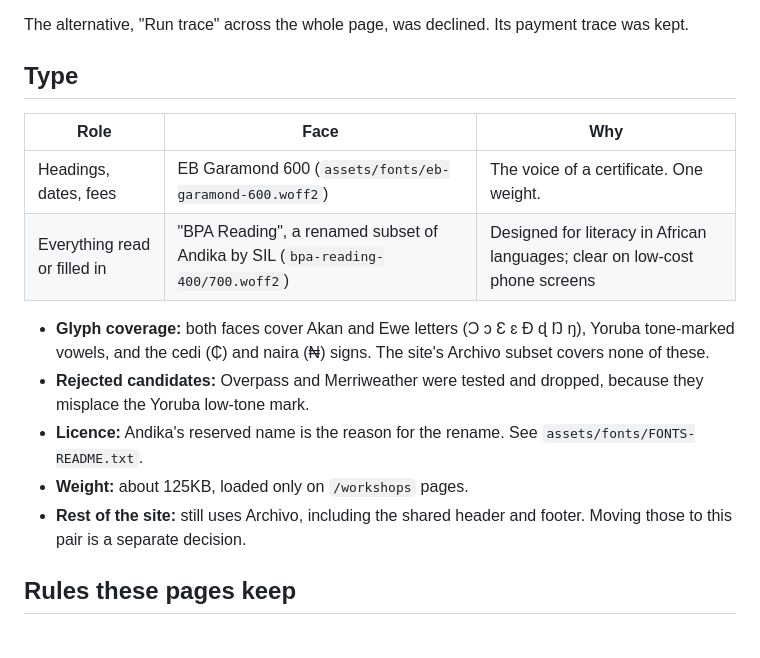
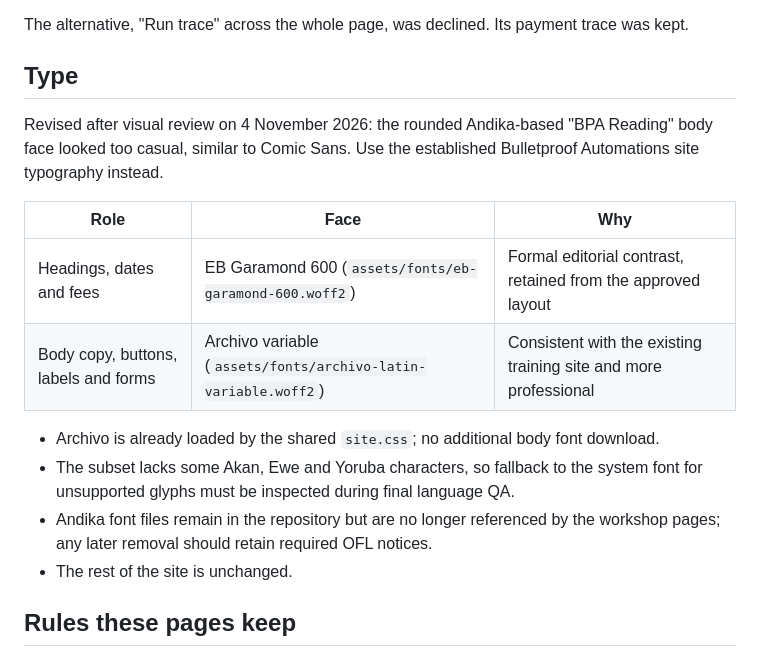
Before and after one commit to Exnav29/bulletproofautomations-training, a Markdown page: docs/workshops-design.md, the part around the change. GitHub-like rendering.

Commit message:
Record requested professional webinar typography revision

```diff
--- a/docs/workshops-design.md
+++ b/docs/workshops-design.md
@@ -15,19 +15,21 @@ The alternative, "Run trace" across the whole page, was declined. Its payment tr
 
 ## Type
 
+Revised after visual review on 4 November 2026: the rounded Andika-based
+"BPA Reading" body face looked too casual, similar to Comic Sans. Use the
+established Bulletproof Automations site typography instead.
+
 | Role | Face | Why |
 |---|---|---|
-| Headings, dates, fees | EB Garamond 600 (`assets/fonts/eb-garamond-600.woff2`) | The voice of a certificate. One weight. |
-| Everything read or filled in | "BPA Reading", a renamed subset of Andika by SIL (`bpa-reading-400/700.woff2`) | Designed for literacy in African languages; clear on low-cost phone screens |
+| Headings, dates and fees | EB Garamond 600 (`assets/fonts/eb-garamond-600.woff2`) | Formal editorial contrast, retained from the approved layout |
+| Body copy, buttons, labels and forms | Archivo variable (`assets/fonts/archivo-latin-variable.woff2`) | Consistent with the existing training site and more professional |
 
-- **Glyph coverage:** both faces cover Akan and Ewe letters (Ɔ ɔ Ɛ ɛ Ɖ ɖ Ŋ ŋ), Yoruba tone-marked
-  vowels, and the cedi (₵) and naira (₦) signs. The site's Archivo subset covers none of these.
-- **Rejected candidates:** Overpass and Merriweather were tested and dropped, because they misplace
-  the Yoruba low-tone mark.
-- **Licence:** Andika's reserved name is the reason for the rename. See `assets/fonts/FONTS-README.txt`.
-- **Weight:** about 125KB, loaded only on `/workshops` pages.
-- **Rest of the site:** still uses Archivo, including the shared header and footer. Moving those to
-  this pair is a separate decision.
+- Archivo is already loaded by the shared `site.css`; no additional body font download.
+- The subset lacks some Akan, Ewe and Yoruba characters, so fallback to the system
+  font for unsupported glyphs must be inspected during final language QA.
+- Andika font files remain in the repository but are no longer referenced by
+  the workshop pages; any later removal should retain required OFL notices.
+- The rest of the site is unchanged.
 
 ## Rules these pages keep
 
```
